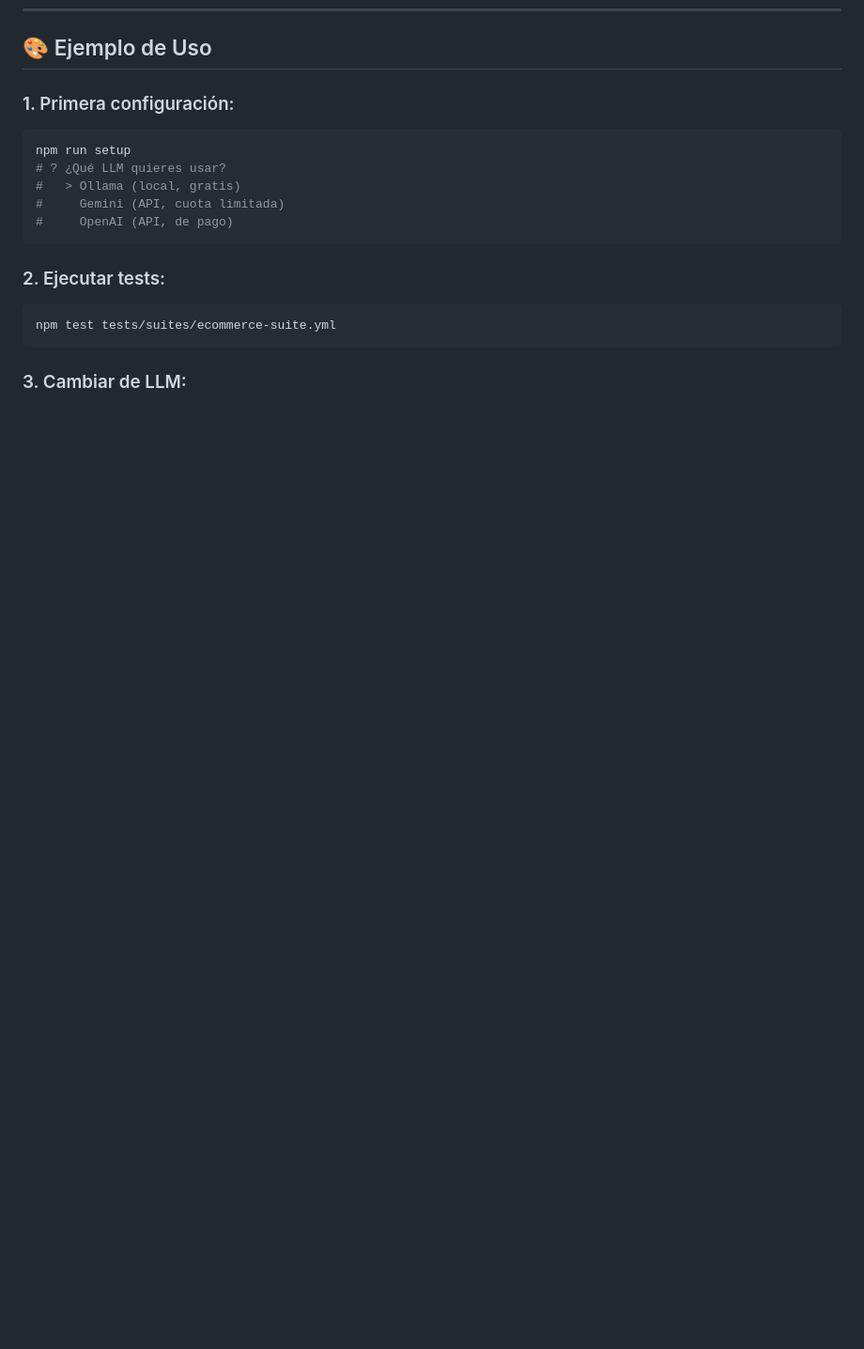
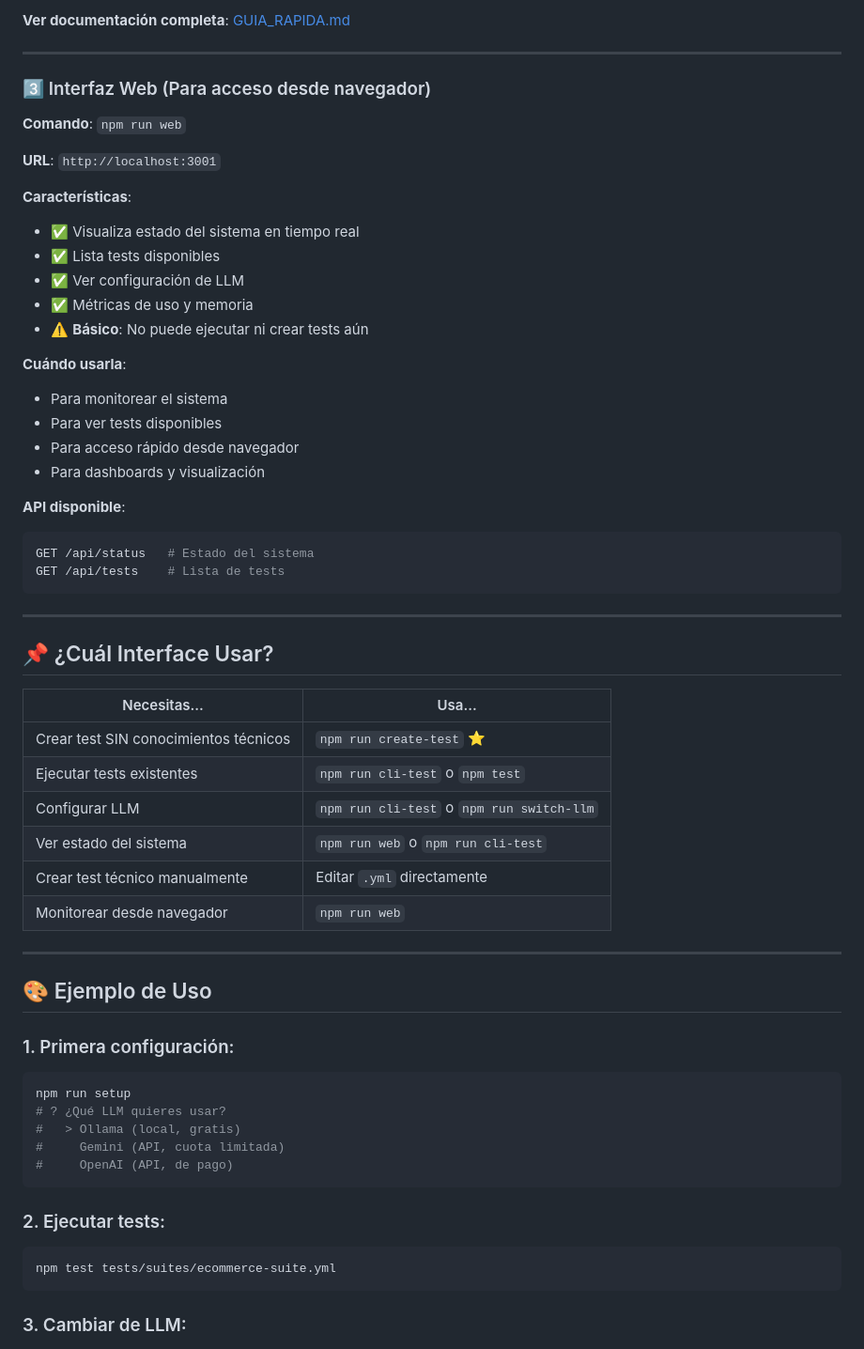
Before and after one commit to pab-1984/automation-test-LLM-, a Markdown page: README.md, the part around the change printed below. Shown: that part at 94% size. GitHub-like rendering; blank space fills up the shorter version.

````diff
--- a/README.md
+++ b/README.md
@@ -202,3 +271,47 @@ npm run config
+**Ver documentación completa**: [GUIA_RAPIDA.md](GUIA_RAPIDA.md)
+
+---
+
+### 3️⃣ Interfaz Web (Para acceso desde navegador)
+
+**Comando**: `npm run web`
+
+**URL**: `http://localhost:3001`
+
+**Características**:
+- ✅ Visualiza estado del sistema en tiempo real
+- ✅ Lista tests disponibles
+- ✅ Ver configuración de LLM
+- ✅ Métricas de uso y memoria
+- ⚠️ **Básico**: No puede ejecutar ni crear tests aún
+
+**Cuándo usarla**:
+- Para monitorear el sistema
+- Para ver tests disponibles
+- Para acceso rápido desde navegador
+- Para dashboards y visualización
+
+**API disponible**:
+```bash
+GET /api/status   # Estado del sistema
+GET /api/tests    # Lista de tests
+```
+
+---
+
+## 📌 ¿Cuál Interface Usar?
+
+| Necesitas... | Usa... |
+|--------------|---------|
+| Crear test SIN conocimientos técnicos | `npm run create-test` ⭐ |
+| Ejecutar tests existentes | `npm run cli-test` o `npm test` |
+| Configurar LLM | `npm run cli-test` o `npm run switch-llm` |
+| Ver estado del sistema | `npm run web` o `npm run cli-test` |
+| Crear test técnico manualmente | Editar `.yml` directamente |
+| Monitorear desde navegador | `npm run web` |
+
+---
+
 ## 🎨 Ejemplo de Uso
 
 ### 1. Primera configuración:
````
Also changed, not shown: other parts of README.md (+69 -0 lines).
